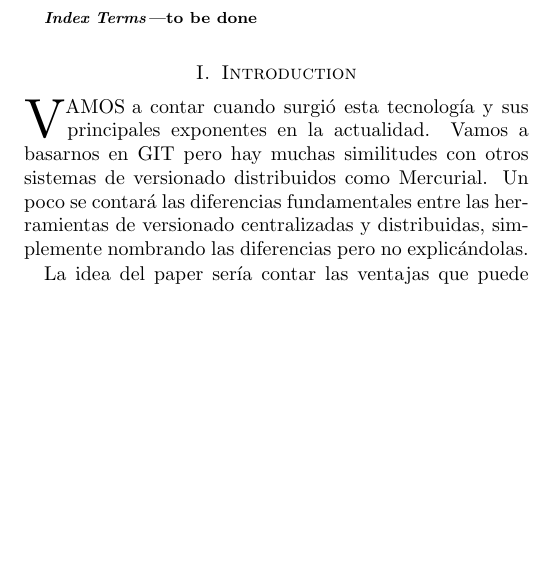
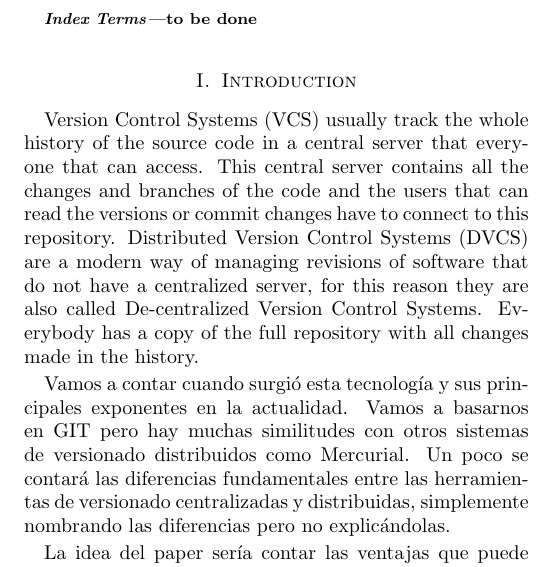
Before and after one commit to nicops/paperapit, a LaTeX paper (paper.tex): part of one column of the page, cut so that both start at the same text, the shorter picture padded with empty space. Compiled offline with pdfLaTeX.

Commit message:
escribi un poquito de la intro

```diff
--- a/paper.tex
+++ b/paper.tex
@@ -87,7 +87,23 @@ to be done
 %----------------------------------------------------------------------
 \section{Introduction}
 
-\PARstart Vamos a contar cuando surgió esta tecnología y sus principales
+\PARstart
+
+%It is given that, in these times, modern software projects need a tool to
+%automatically track changes made in the source files, called Version Control Systems (VCS).
+
+Version Control Systems (VCS) usually track the whole history of the
+source code in a central server that everyone that can access. This
+central server contains all the changes and branches of the code and
+the users that can read the versions or commit changes have to connect
+to this repository.
+Distributed Version Control Systems (DVCS) are a modern way of managing
+revisions of software that do not have a centralized server, for this reason
+they are also called De-centralized Version Control Systems. Everybody has a
+copy of the full repository with all changes made in the history.
+
+
+Vamos a contar cuando surgió esta tecnología y sus principales
 exponentes en la actualidad. Vamos a basarnos en GIT pero hay muchas
 similitudes con otros sistemas de versionado distribuidos como Mercurial.
 Un poco se contará las diferencias fundamentales entre las herramientas de
```
Also changed, not shown: paper.tex (2 more changed lines).
